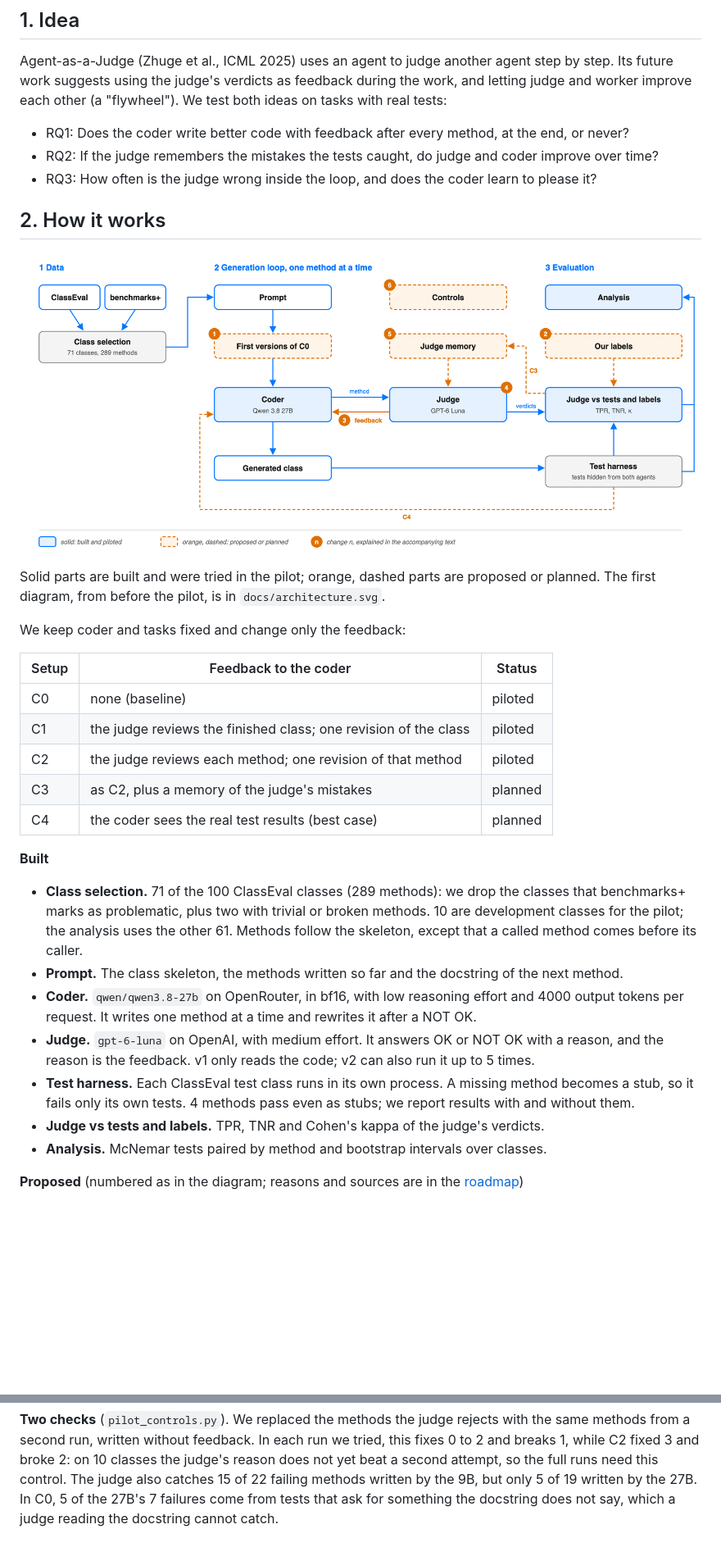
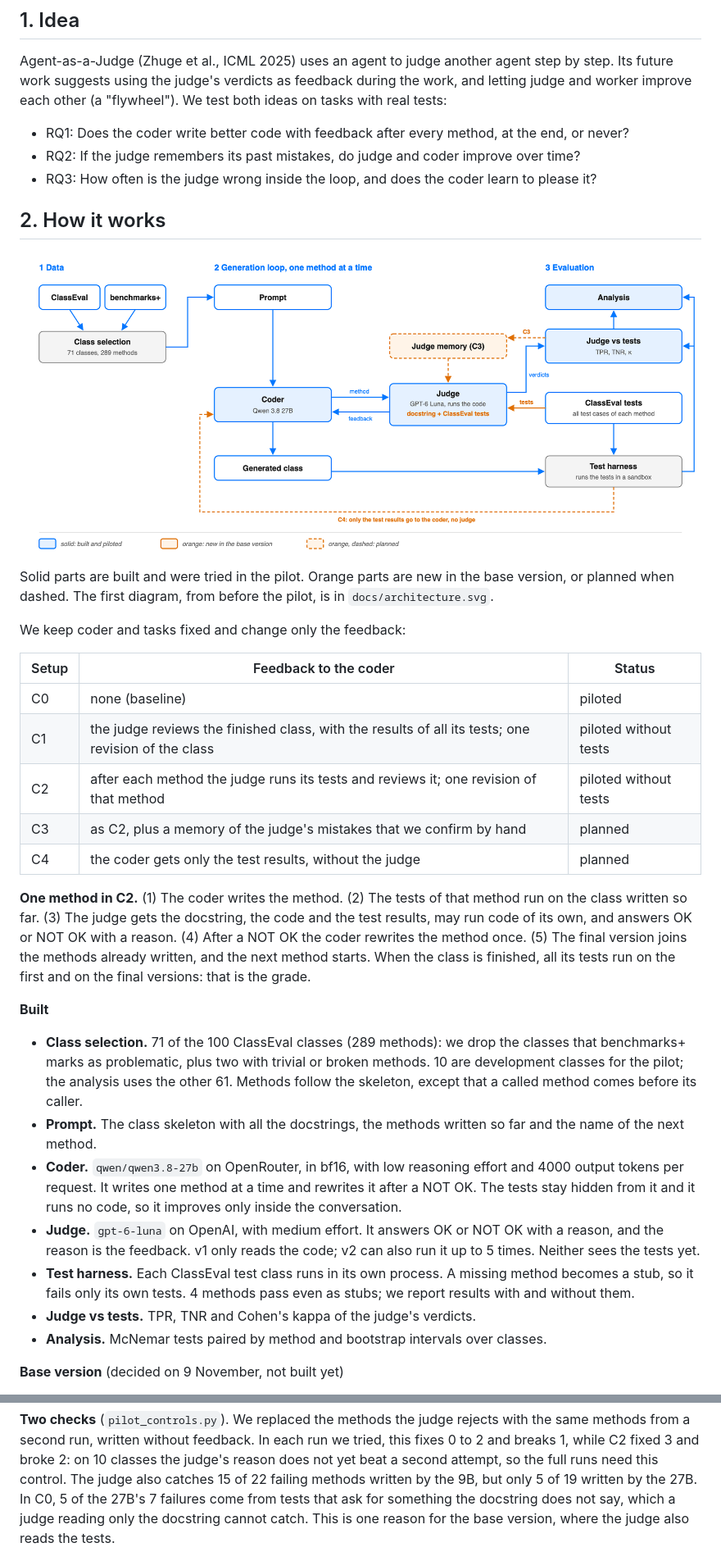
Before and after one commit to DominikPanzarella/agent-as-a-judge, a Markdown page: README.md, 2 parts joined by grey strips. Shown at 82% size. Drawn GitHub-style; pictures changed too: docs/architecture_proposed.png; blank space fills up the shorter version.

```diff
--- a/README.md
+++ b/README.md
@@ -25,14 +26,15 @@ future work suggests using the judge's verdicts as feedback during the work, and
 worker improve each other (a "flywheel"). We test both ideas on tasks with real tests:
 
 - RQ1: Does the coder write better code with feedback after every method, at the end, or never?
-- RQ2: If the judge remembers the mistakes the tests caught, do judge and coder improve over time?
+- RQ2: If the judge remembers its past mistakes, do judge and coder improve over time?
 - RQ3: How often is the judge wrong inside the loop, and does the coder learn to please it?
 
 ## 2. How it works
 
 ![Architecture](docs/architecture_proposed.png)
 
-Solid parts are built and were tried in the pilot; orange, dashed parts are proposed or planned.
+Solid parts are built and were tried in the pilot. Orange parts are new in the base version, or
+planned when dashed.
 The first diagram, from before the pilot, is in `docs/architecture.svg`.
 
 We keep coder and tasks fixed and change only the feedback:
@@ -40,10 +42,16 @@ We keep coder and tasks fixed and change only the feedback:
 | Setup | Feedback to the coder | Status |
 |---|---|---|
 | C0 | none (baseline) | piloted |
-| C1 | the judge reviews the finished class; one revision of the class | piloted |
-| C2 | the judge reviews each method; one revision of that method | piloted |
-| C3 | as C2, plus a memory of the judge's mistakes | planned |
-| C4 | the coder sees the real test results (best case) | planned |
+| C1 | the judge reviews the finished class, with the results of all its tests; one revision of the class | piloted without tests |
+| C2 | after each method the judge runs its tests and reviews it; one revision of that method | piloted without tests |
+| C3 | as C2, plus a memory of the judge's mistakes that we confirm by hand | planned |
+| C4 | the coder gets only the test results, without the judge | planned |
+
+**One method in C2.** (1) The coder writes the method. (2) The tests of that method run on the
+class written so far. (3) The judge gets the docstring, the code and the test results, may run code
+of its own, and answers OK or NOT OK with a reason. (4) After a NOT OK the coder rewrites the method
+once. (5) The final version joins the methods already written, and the next method starts. When
+the class is finished, all its tests run on the first and on the final versions: that is the grade.
 
 **Built**
 
@@ -51,17 +59,19 @@ We keep coder and tasks fixed and change only the feedback:
   benchmarks+ marks as problematic, plus two with trivial or broken methods. 10 are development
   classes for the pilot; the analysis uses the other 61. Methods follow the skeleton, except that a
   called method comes before its caller.
-- **Prompt.** The class skeleton, the methods written so far and the docstring of the next method.
+- **Prompt.** The class skeleton with all the docstrings, the methods written so far and the name
+  of the next method.
 - **Coder.** `qwen/qwen3.8-27b` on OpenRouter, in bf16, with low reasoning effort and 4000 output
-  tokens per request. It writes one method at a time and rewrites it after a NOT OK.
+  tokens per request. It writes one method at a time and rewrites it after a NOT OK. The tests stay
+  hidden from it and it runs no code, so it improves only inside the conversation.
 - **Judge.** `gpt-6-luna` on OpenAI, with medium effort. It answers OK or NOT OK with a reason, and
-  the reason is the feedback. v1 only reads the code; v2 can also run it up to 5 times.
+  the reason is the feedback. v1 only reads the code; v2 can also run it up to 5 times. Neither sees
+  the tests yet.
 - **Test harness.** Each ClassEval test class runs in its own process. A missing method becomes a
   stub, so it fails only its own tests. 4 methods pass even as stubs; we report results with and
   without them.
-- **Judge vs tests and labels.** TPR, TNR and Cohen's kappa of the judge's verdicts.
+- **Judge vs tests.** TPR, TNR and Cohen's kappa of the judge's verdicts.
 - **Analysis.** McNemar tests paired by method and bootstrap intervals over classes.
 
-**Proposed** (numbered as in the diagram; reasons and sources are in the
-[roadmap](docs/roadmap_midway.md))
+**Base version** (decided on 9 November, not built yet)
 
@@ -173,8 +188,9 @@ methods from a second run, written without feedback. In each run we tried, this
 breaks 1, while C2 fixed 3 and broke 2: on 10 classes the judge's reason does not yet beat a
 second attempt, so the full runs need this control. The judge also catches 15 of 22 failing
 methods written by the 9B, but only 5 of 19 written by the 27B. In C0, 5 of the 27B's 7 failures
-come from tests that ask for something the docstring does not say, which a judge reading the
-docstring cannot catch.
+come from tests that ask for something the docstring does not say, which a judge reading only the
+docstring cannot catch. This is one reason for the base version, where the judge also reads the
+tests.
 
 ![The judge's TPR and TNR on the 27B and 9B runs](docs/figures/judge_rates.png)
 
```
Also changed, not shown: other parts of README.md (+19 -13 lines), docs/roadmap_midway.md (+47 -17 lines), 1 other file.
